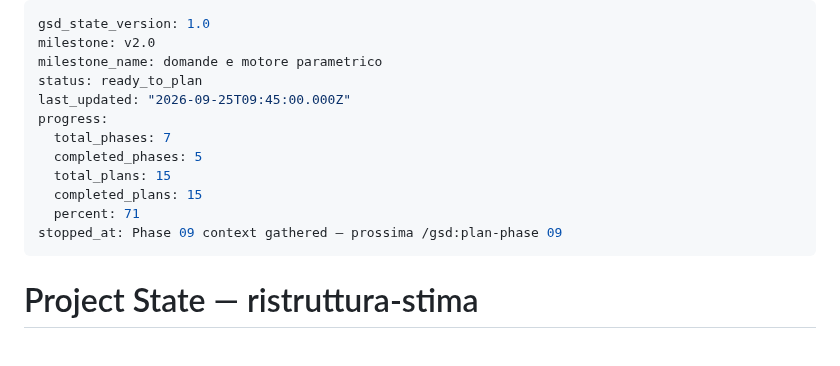
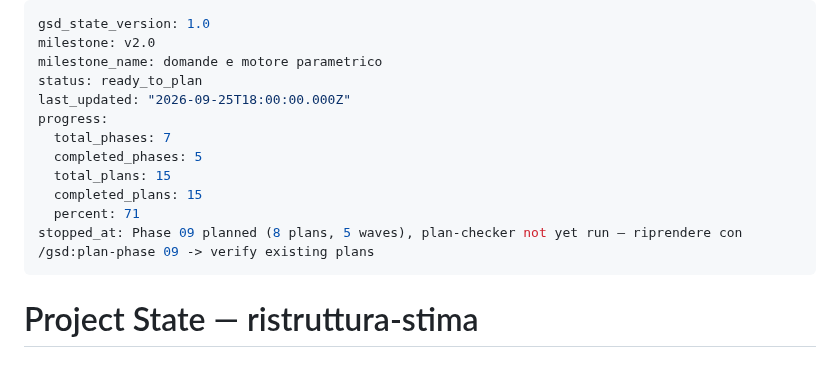
Before and after one commit to riky90/renovio, a Markdown page: .planning/STATE.md, the part around the change. Rendered like a GitHub page.

Commit message:
docs(state): phase 09 plans written, checker pending
Co-Authored-By: Claude Opus 5.5 <noreply@anthropic.com>

```diff
--- a/.planning/STATE.md
+++ b/.planning/STATE.md
@@ -3,14 +3,14 @@ gsd_state_version: 1.0
 milestone: v2.0
 milestone_name: domande e motore parametrico
 status: ready_to_plan
-last_updated: "2026-09-25T09:45:00.000Z"
+last_updated: "2026-09-25T18:00:00.000Z"
 progress:
   total_phases: 7
   completed_phases: 5
   total_plans: 15
   completed_plans: 15
   percent: 71
-stopped_at: Phase 09 context gathered — prossima /gsd:plan-phase 09
+stopped_at: Phase 09 planned (8 plans, 5 waves), plan-checker not yet run — riprendere con /gsd:plan-phase 09 -> verify existing plans
 ---
 
 # Project State — ristruttura-stima
```
